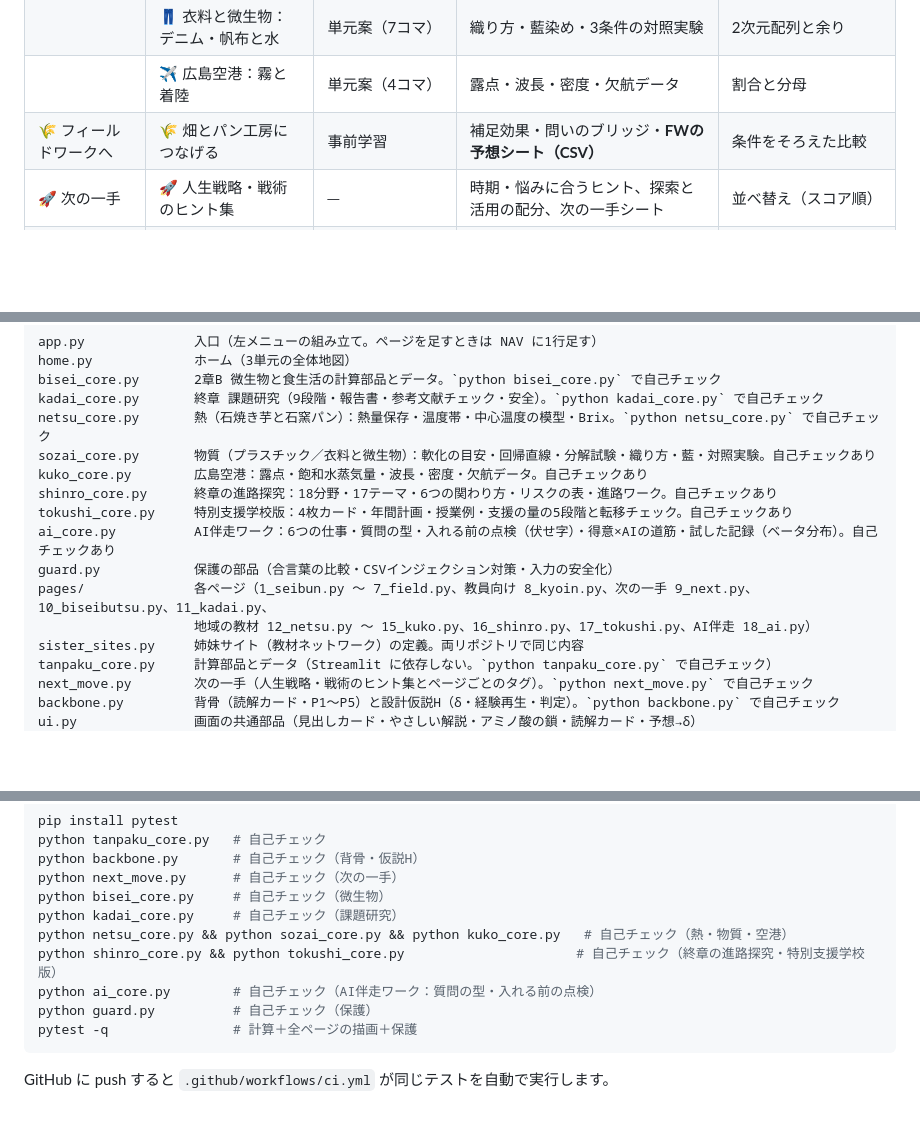
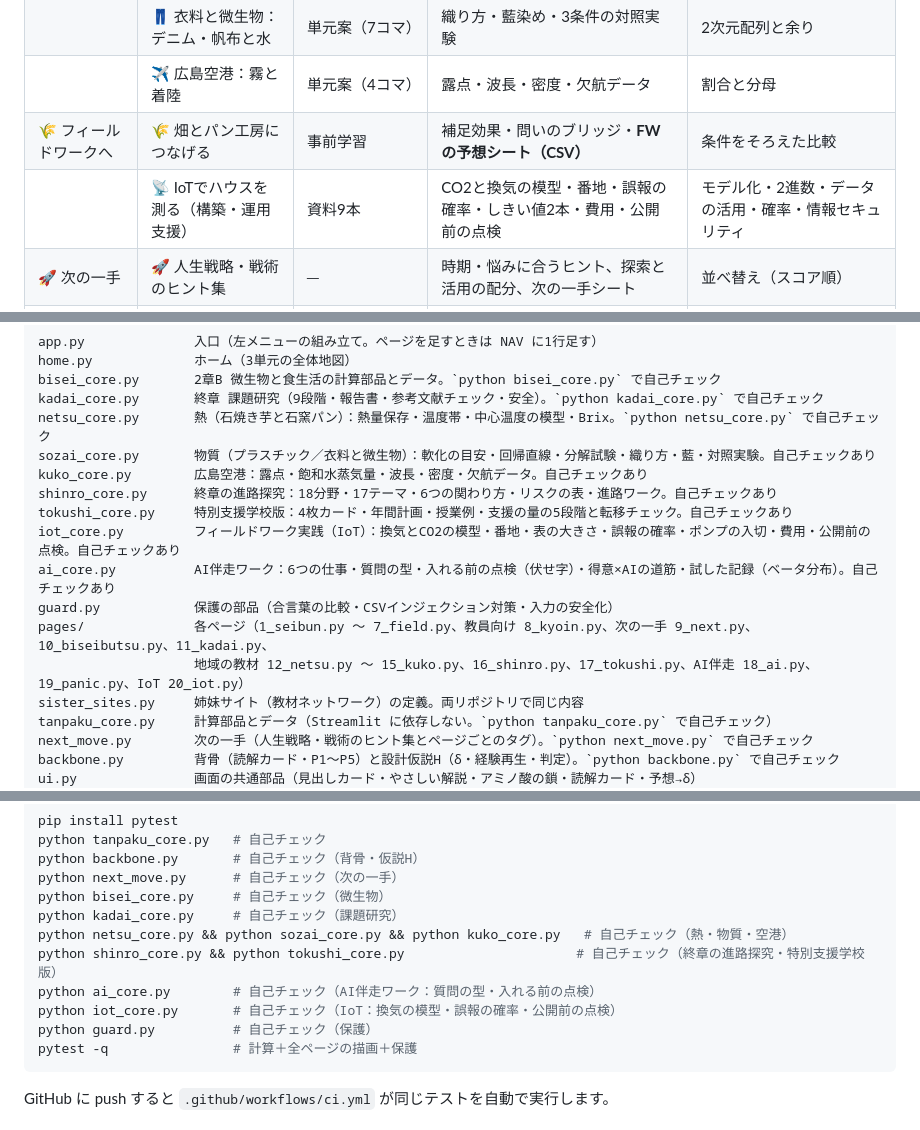
Before and after one commit to nayukaya3-cn/Science-and-Our-Daily-Life-dashboard, a Markdown page: README.md, 3 parts joined by grey strips. Drawn GitHub-style; blank space fills up the shorter version.

````diff
--- a/README.md
+++ b/README.md
@@ -230,6 +255,7 @@ Python と Streamlit で動かして確かめる教材です。
 | | 👖 衣料と微生物：デニム・帆布と水 | 単元案（7コマ） | 織り方・藍染め・3条件の対照実験 | 2次元配列と余り |
 | | ✈️ 広島空港：霧と着陸 | 単元案（4コマ） | 露点・波長・密度・欠航データ | 割合と分母 |
 | 🌾 フィールドワークへ | 🌾 畑とパン工房につなげる | 事前学習 | 補足効果・問いのブリッジ・**FWの予想シート（CSV）** | 条件をそろえた比較 |
+| | 📡 IoTでハウスを測る（構築・運用支援） | 資料9本 | CO2と換気の模型・番地・誤報の確率・しきい値2本・費用・公開前の点検 | モデル化・2進数・データの活用・確率・情報セキュリティ |
 | 🚀 次の一手 | 🚀 人生戦略・戦術のヒント集 | ─ | 時期・悩みに合うヒント、探索と活用の配分、次の一手シート | 並べ替え（スコア順） |
 | 🧭 終章 課題研究 | 🧭 課題研究の進め方・報告書 | p.182〜188 | 9段階・報告書ビルダー・安全チェック | 情報の信ぴょう性・引用 |
 | | 🤖 3Dプリンター×ロボットで進路探究 | 単元案（14コマ＋校外1日） | 17テーマ・リスクの表・進路ワーク | アルゴリズム・セキュリティ |
@@ -280,10 +306,11 @@ sozai_core.py       物質（プラスチック／衣料と微生物）：軟化
 kuko_core.py        広島空港：露点・飽和水蒸気量・波長・密度・欠航データ。自己チェックあり
 shinro_core.py      終章の進路探究：18分野・17テーマ・6つの関わり方・リスクの表・進路ワーク。自己チェックあり
 tokushi_core.py     特別支援学校版：4枚カード・年間計画・授業例・支援の量の5段階と転移チェック。自己チェックあり
+iot_core.py         フィールドワーク実践（IoT）：換気とCO2の模型・番地・表の大きさ・誤報の確率・ポンプの入切・費用・公開前の点検。自己チェックあり
 ai_core.py          AI伴走ワーク：6つの仕事・質問の型・入れる前の点検（伏せ字）・得意×AIの道筋・試した記録（ベータ分布）。自己チェックあり
 guard.py            保護の部品（合言葉の比較・CSVインジェクション対策・入力の安全化）
 pages/              各ページ（1_seibun.py 〜 7_field.py、教員向け 8_kyoin.py、次の一手 9_next.py、10_biseibutsu.py、11_kadai.py、
-                    地域の教材 12_netsu.py 〜 15_kuko.py、16_shinro.py、17_tokushi.py、AI伴走 18_ai.py）
+                    地域の教材 12_netsu.py 〜 15_kuko.py、16_shinro.py、17_tokushi.py、AI伴走 18_ai.py、19_panic.py、IoT 20_iot.py）
 sister_sites.py     姉妹サイト（教材ネットワーク）の定義。両リポジトリで同じ内容
 tanpaku_core.py     計算部品とデータ（Streamlit に依存しない。`python tanpaku_core.py` で自己チェック）
 next_move.py        次の一手（人生戦略・戦術のヒント集とページごとのタグ）。`python next_move.py` で自己チェック
@@ -328,6 +355,7 @@ python kadai_core.py     # 自己チェック（課題研究）
 python netsu_core.py && python sozai_core.py && python kuko_core.py   # 自己チェック（熱・物質・空港）
 python shinro_core.py && python tokushi_core.py                      # 自己チェック（終章の進路探究・特別支援学校版）
 python ai_core.py        # 自己チェック（AI伴走ワーク：質問の型・入れる前の点検）
+python iot_core.py       # 自己チェック（IoT：換気の模型・誤報の確率・公開前の点検）
 python guard.py          # 自己チェック（保護）
 pytest -q                # 計算＋全ページの描画＋保護
 ```
````
Also changed, not shown: other parts of README.md (+25 -0 lines), SECURITY.md (+1 -0 lines), docs/img/screenshot_iot.png (added), 7 other files.
